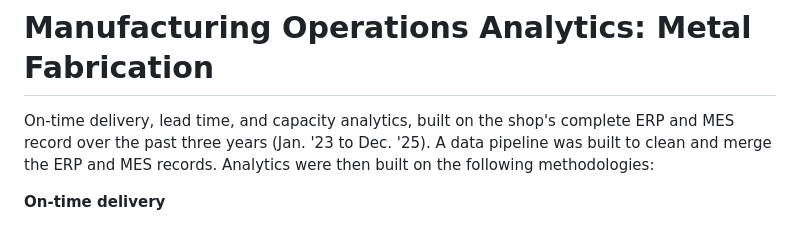
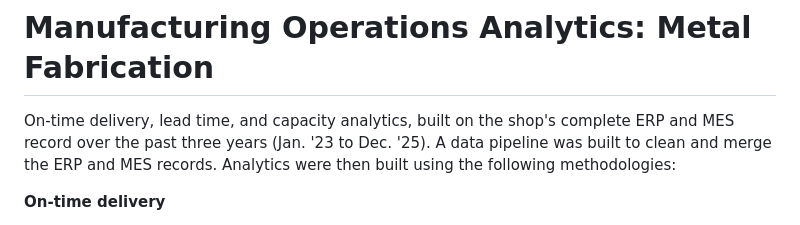
Before and after one commit to bmdvs/mfg-operations-analytics, a Markdown page: README.md, the part around the change. GitHub-like rendering.

```diff
--- a/README.md
+++ b/README.md
@@ -1,6 +1,6 @@
 # Manufacturing Operations Analytics: Metal Fabrication
 
-On-time delivery, lead time, and capacity analytics, built on the shop's complete ERP and MES record over the past three years (Jan. '23 to Dec. '25). A data pipeline was built to clean and merge the ERP and MES records. Analytics were then built on the following methodologies:
+On-time delivery, lead time, and capacity analytics, built on the shop's complete ERP and MES record over the past three years (Jan. '23 to Dec. '25). A data pipeline was built to clean and merge the ERP and MES records. Analytics were then built using the following methodologies:
 
 **On-time delivery**
 - Root cause analysis: attributes each late job's lost days to a driver (queue constraint, late release, material and outside processing holds, setup overruns), measured against on-time jobs of the same routing class using the shop's data record
```
